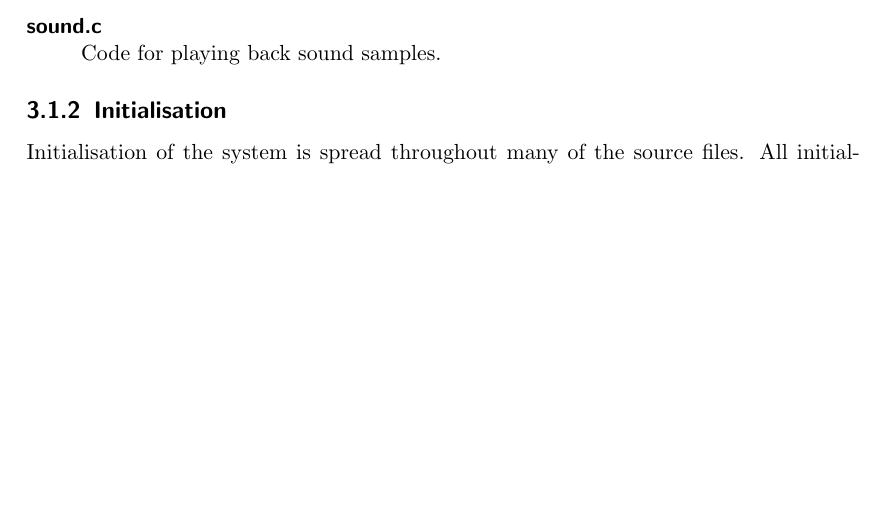
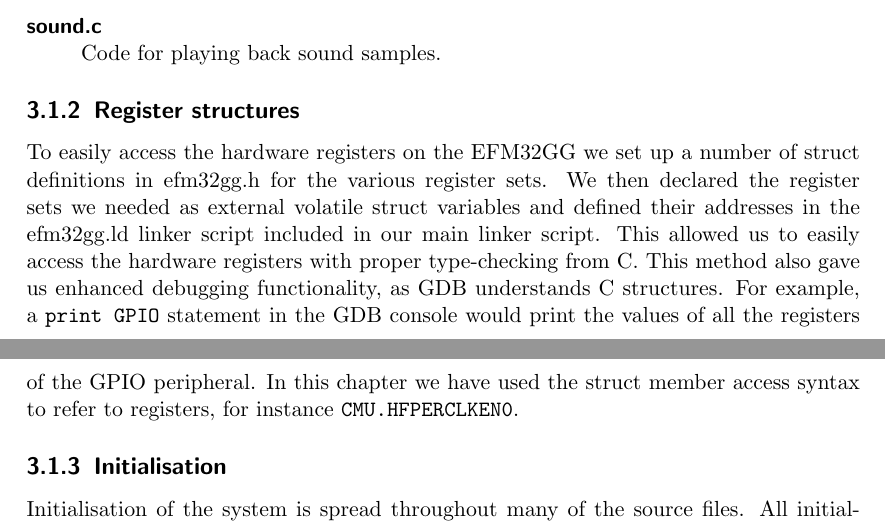
Before and after one commit to einhov/tdt4258, a LaTeX thesis (2/doc/main.tex, which reads 2/doc/content/03-methodology.tex): part of page 7 of 14 before the commit and two parts of pages 7 and 8 of 14 after it, the two joined at a grey line, cut so that both start at the same text, the shorter picture padded with empty space. Compiled offline with pdfLaTeX.

Commit message:
Add register structure

```diff
--- a/2/doc/content/03-methodology.tex
+++ b/2/doc/content/03-methodology.tex
@@ -28,7 +28,21 @@ C source files.
 	Code for playing back sound samples.
 \end{description}
 
+\subsection{Register structures}
+
+To easily access the hardware registers on the EFM32GG we set up a number of
+struct definitions in efm32gg.h for the various register sets. We then declared
+the register sets we needed as external volatile struct variables and defined
+their addresses in the efm32gg.ld linker script included in our main linker
+script. This allowed us to easily access the hardware registers with proper
+type-checking from C. This method also gave us enhanced debugging functionality,
+as GDB understands C structures. For example, a \texttt{print GPIO} statement in
+the GDB console would print the values of all the registers of the GPIO
+peripheral. In this chapter we have used the struct member access syntax to
+refer to registers, for instance \texttt{CMU.HFPERCLKEN0}.
+
 \subsection{Initialisation}
+
 Initialisation of the system is spread throughout many of the source files. All
 initialisation is done in the reset handler, \_start, located in ex2.c. The
 reset handler calls initialisation functions from other source files. First the
```
